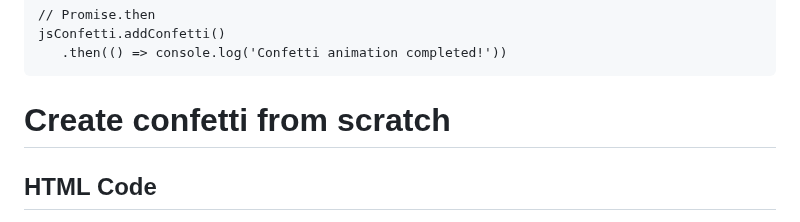
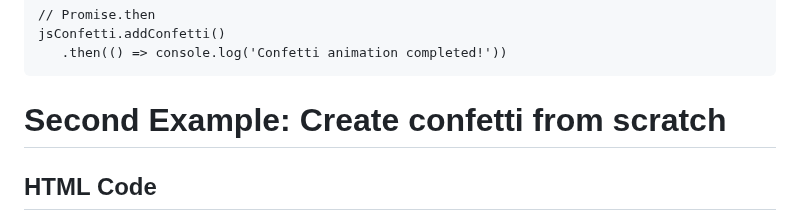
Before and after one commit to bbauska/wip-confetti, a Markdown page: README.md, the part around one of its changes. Drawn GitHub-style.

````diff
--- a/README.md
+++ b/README.md
@@ -101,7 +101,7 @@ jsConfetti.addConfetti()
    .then(() => console.log('Confetti animation completed!'))
 ```
 <!--~~~~~~~~~~~~~~~~~~~~~~~~~~~~~~~~~~~~~~~~~~~~~~~~~~~~~~~~~~~~~~~~~~~~~~~~~~~~~~~~~~~~~~~~~~~~-->
-<h1>Create confetti from scratch</h1>
+<h1>Second Example: Create confetti from scratch</h1>
 <!--~~~~~~~~~~~~~~~~~~~~~~~~~~~~~~~~~~~~~~~~~~~~~~~~~~~~~~~~~~~~~~~~~~~~~~~~~~~~~~~~~~~~~~~~~~~~-->
 <h2>HTML Code</h2>
 <!--~~~~~~~~~~~~~~~~~~~~~~~~~~~~~~~~~~~~~~~~~~~~~~~~~~~~~~~~~~~~~~~~~~~~~~~~~~~~~~~~~~~~~~~~~~~~-->
````
Also changed, not shown: other parts of README.md (+1 -1 lines).
